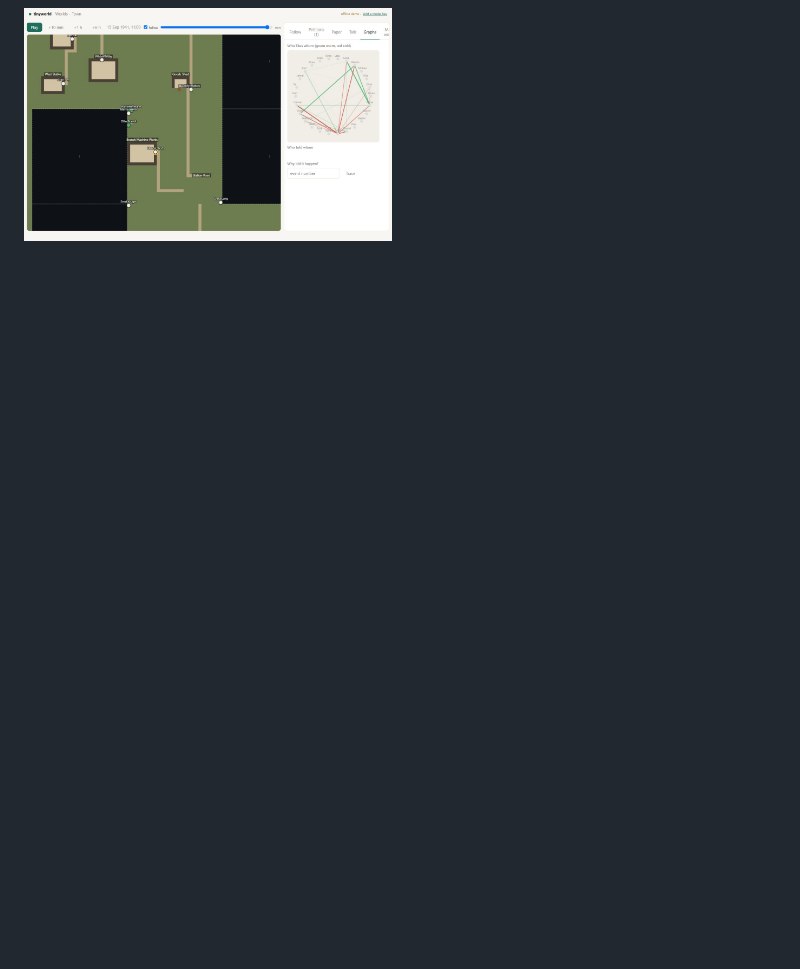
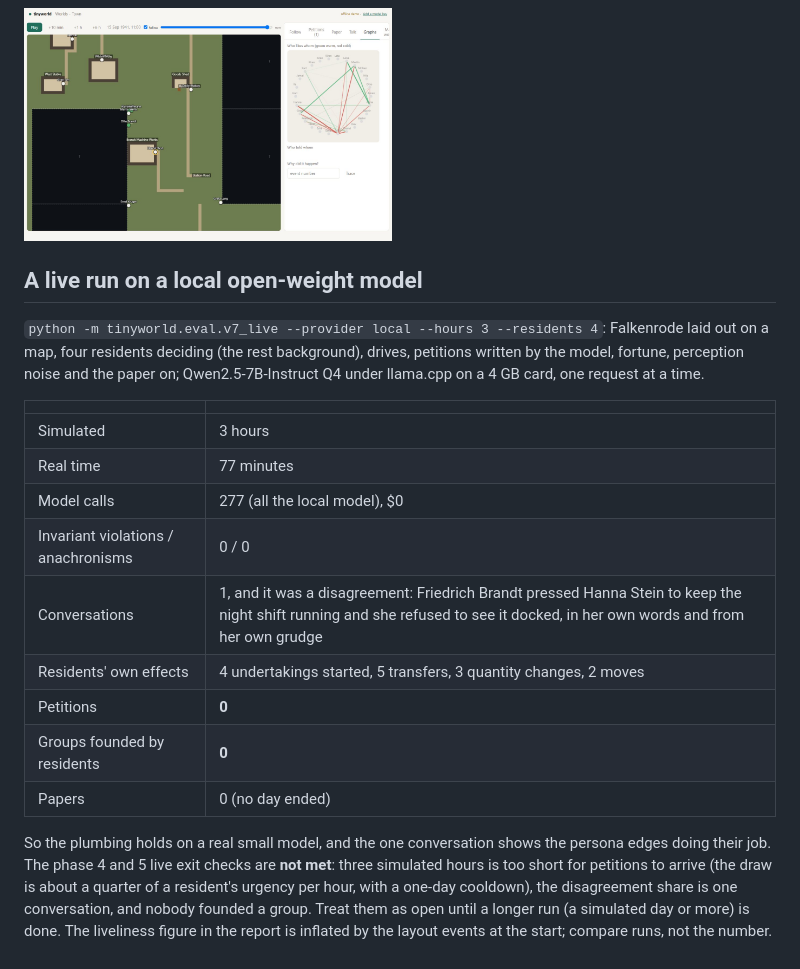
Before and after one commit to faizdevx/tinyworld, a Markdown page: docs/V7_STATUS.md, the part around the change. Rendered like a GitHub page; blank space fills up the shorter version.

Commit message:
v7: first live run on a local open-weight model, written up honestly

```diff
--- a/docs/V7_STATUS.md
+++ b/docs/V7_STATUS.md
@@ -192,3 +192,29 @@ tiles, and it needs no library or network.
 <p>
 <img src="images/v7-town-graphs.jpg" width="49%" alt="Who likes whom: green warm, red cold">
 </p>
+
+## A live run on a local open-weight model
+
+`python -m tinyworld.eval.v7_live --provider local --hours 3 --residents 4`: Falkenrode laid out on a
+map, four residents deciding (the rest background), drives, petitions written by the model, fortune,
+perception noise and the paper on; Qwen2.5-7B-Instruct Q4 under llama.cpp on a 4 GB card, one request
+at a time.
+
+| | |
+|---|---|
+| Simulated | 3 hours |
+| Real time | 77 minutes |
+| Model calls | 277 (all the local model), $0 |
+| Invariant violations / anachronisms | 0 / 0 |
+| Conversations | 1, and it was a disagreement: Friedrich Brandt pressed Hanna Stein to keep the night shift running and she refused to see it docked, in her own words and from her own grudge |
+| Residents' own effects | 4 undertakings started, 5 transfers, 3 quantity changes, 2 moves |
+| Petitions | **0** |
+| Groups founded by residents | **0** |
+| Papers | 0 (no day ended) |
+
+So the plumbing holds on a real small model, and the one conversation shows the persona edges doing
+their job. The phase 4 and 5 live exit checks are **not met**: three simulated hours is too short for
+petitions to arrive (the draw is about a quarter of a resident's urgency per hour, with a one-day
+cooldown), the disagreement share is one conversation, and nobody founded a group. Treat them as open
+until a longer run (a simulated day or more) is done. The liveliness figure in the report is inflated
+by the layout events at the start; compare runs, not the number.
```
